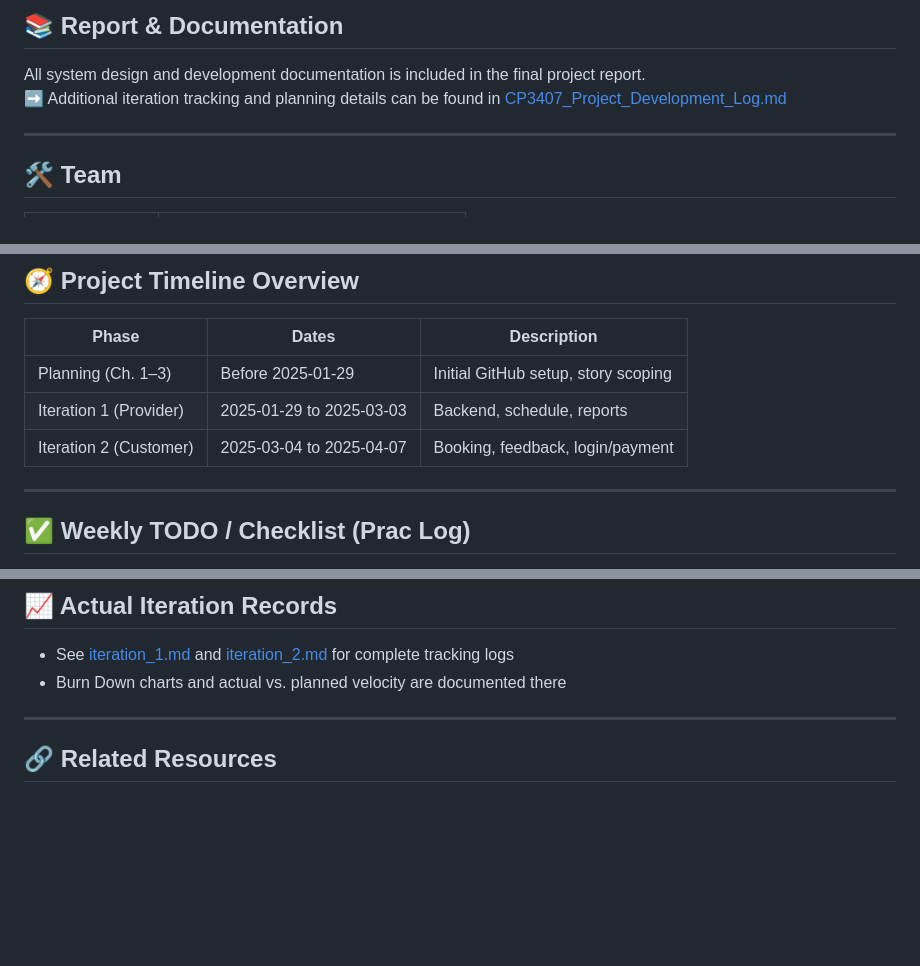
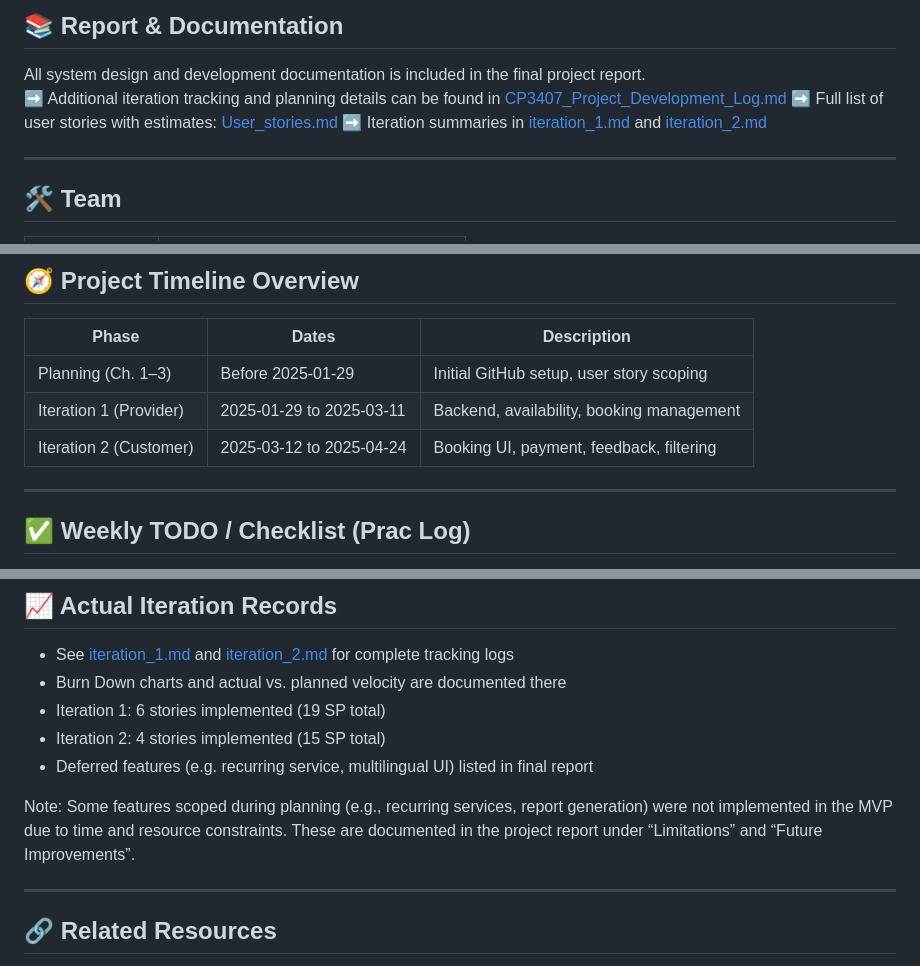
Before and after one commit to Dawei-Zhu1/MyClean, a Markdown page: README.md, 3 parts joined by grey strips. Drawn GitHub-style; blank space fills up the shorter version.

```diff
--- a/README.md
+++ b/README.md
@@ -56,6 +56,8 @@ README.md        # Project documentation
 
 All system design and development documentation is included in the final project report.
 ➡️ Additional iteration tracking and planning details can be found in [CP3407_Project_Development_Log.md](./CP3407_Project_Development_Log.md)
+➡️ Full list of user stories with estimates: [User_stories.md](./User_stories.md)
+➡️ Iteration summaries in [iteration_1.md](./iteration_1.md) and [iteration_2.md](./iteration_2.md)
 
 ---
 
@@ -74,9 +76,9 @@ All system design and development documentation is included in the final project
 
 | Phase                 | Dates               | Description                                 |
 |----------------------|---------------------|---------------------------------------------|
-| Planning (Ch. 1–3)    | Before 2025-01-29   | Initial GitHub setup, story scoping         |
-| Iteration 1 (Provider) | 2025-01-29 to 2025-03-03 | Backend, schedule, reports                |
-| Iteration 2 (Customer) | 2025-03-04 to 2025-04-07 | Booking, feedback, login/payment          |
+| Planning (Ch. 1–3)    | Before 2025-01-29   | Initial GitHub setup, user story scoping        |
+| Iteration 1 (Provider) | 2025-01-29 to 2025-03-11 | Backend, availability, booking management |
+| Iteration 2 (Customer) | 2025-03-12 to 2025-04-24 | Booking UI, payment, feedback, filtering  |
 
 ---
 
@@ -95,6 +97,11 @@ All system design and development documentation is included in the final project
 
 - See [iteration_1.md](./iteration_1.md) and [iteration_2.md](./iteration_2.md) for complete tracking logs
 - Burn Down charts and actual vs. planned velocity are documented there
+- Iteration 1: 6 stories implemented (19 SP total)
+- Iteration 2: 4 stories implemented (15 SP total)
+- Deferred features (e.g. recurring service, multilingual UI) listed in final report
+
+Note: Some features scoped during planning (e.g., recurring services, report generation) were not implemented in the MVP due to time and resource constraints. These are documented in the project report under “Limitations” and “Future Improvements”.
 
 ---
 
```
